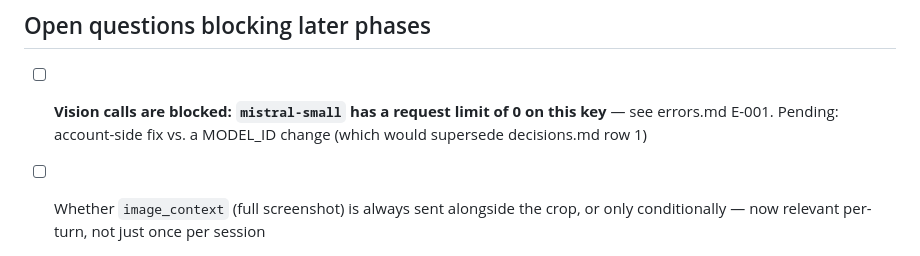
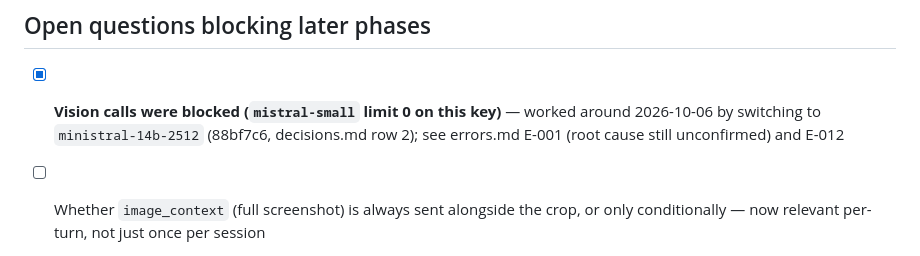
Before and after one commit to nickpham123/screen-region-agent, a Markdown page: .claude/memory/todo.md, the part around the change. Rendered like a GitHub page.

```diff
--- a/.claude/memory/todo.md
+++ b/.claude/memory/todo.md
@@ -95,7 +95,7 @@ Concrete next actions, not aspirational plans (those live in `implementation_pla
 
 ## Open questions blocking later phases
 
-- [ ] **Vision calls are blocked: `mistral-small` has a request limit of 0 on this key** — see errors.md E-001. Pending: account-side fix vs. a MODEL_ID change (which would supersede decisions.md row 1)
+- [x] **Vision calls were blocked (`mistral-small` limit 0 on this key)** — worked around 2026-10-06 by switching to `ministral-14b-2512` (88bf7c6, decisions.md row 2); see errors.md E-001 (root cause still unconfirmed) and E-012
 
 - [ ] Whether `image_context` (full screenshot) is always sent alongside the crop, or only conditionally — now relevant per-turn, not just once per session
 - [ ] ~~Which whisper.cpp model size to bundle~~ — **folded into "Next — Phase 2" item 2.3's Dictation language sub-item (2026-08-24)**, since Settings' dictation-language control reopens exactly this tradeoff. How the model file gets distributed with the packaged app is still separately tracked under the blocking pre-packaging checklist item below.
```
Also changed, not shown: .claude/memory/errors.md (+21 -2 lines).
